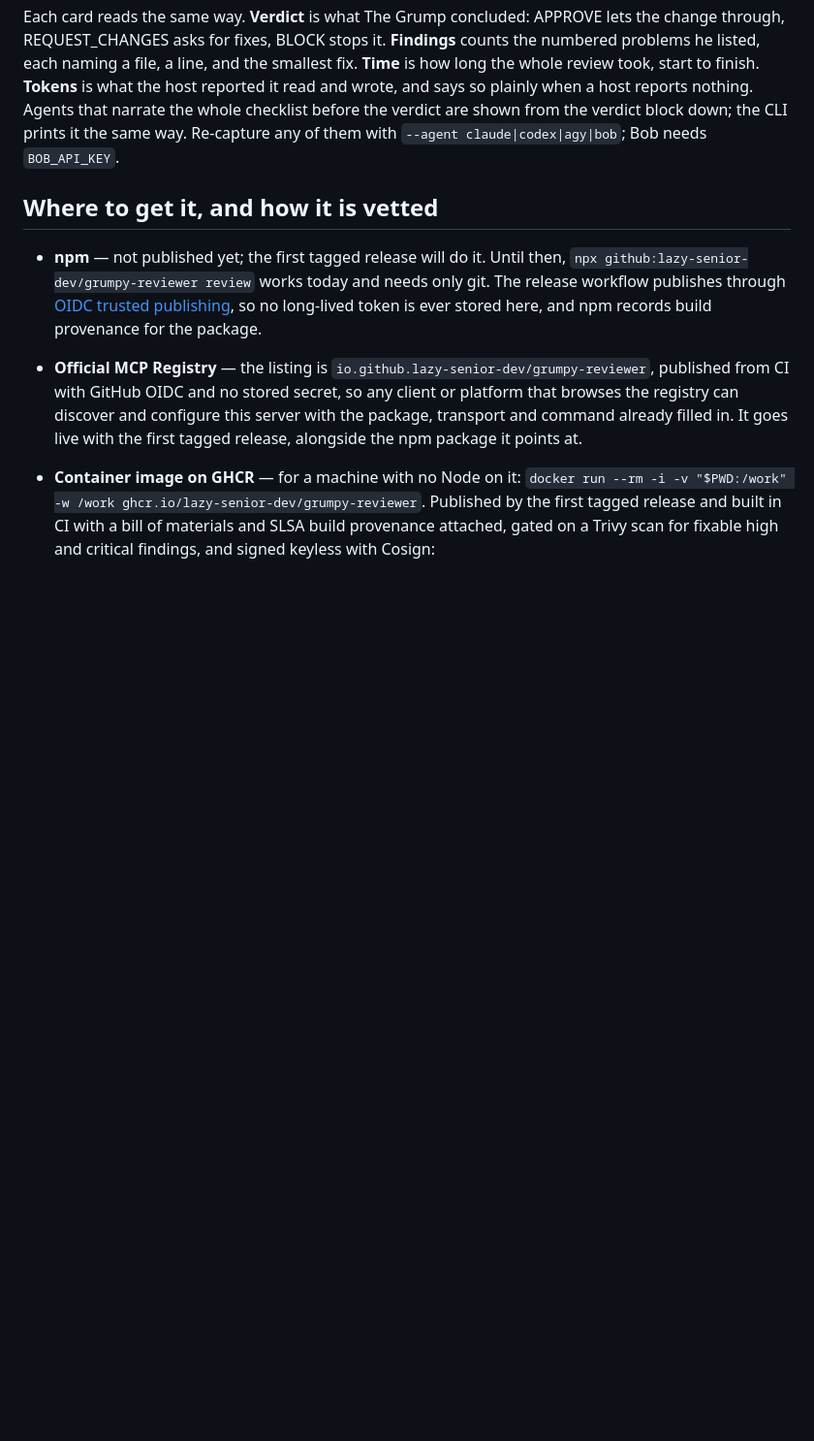
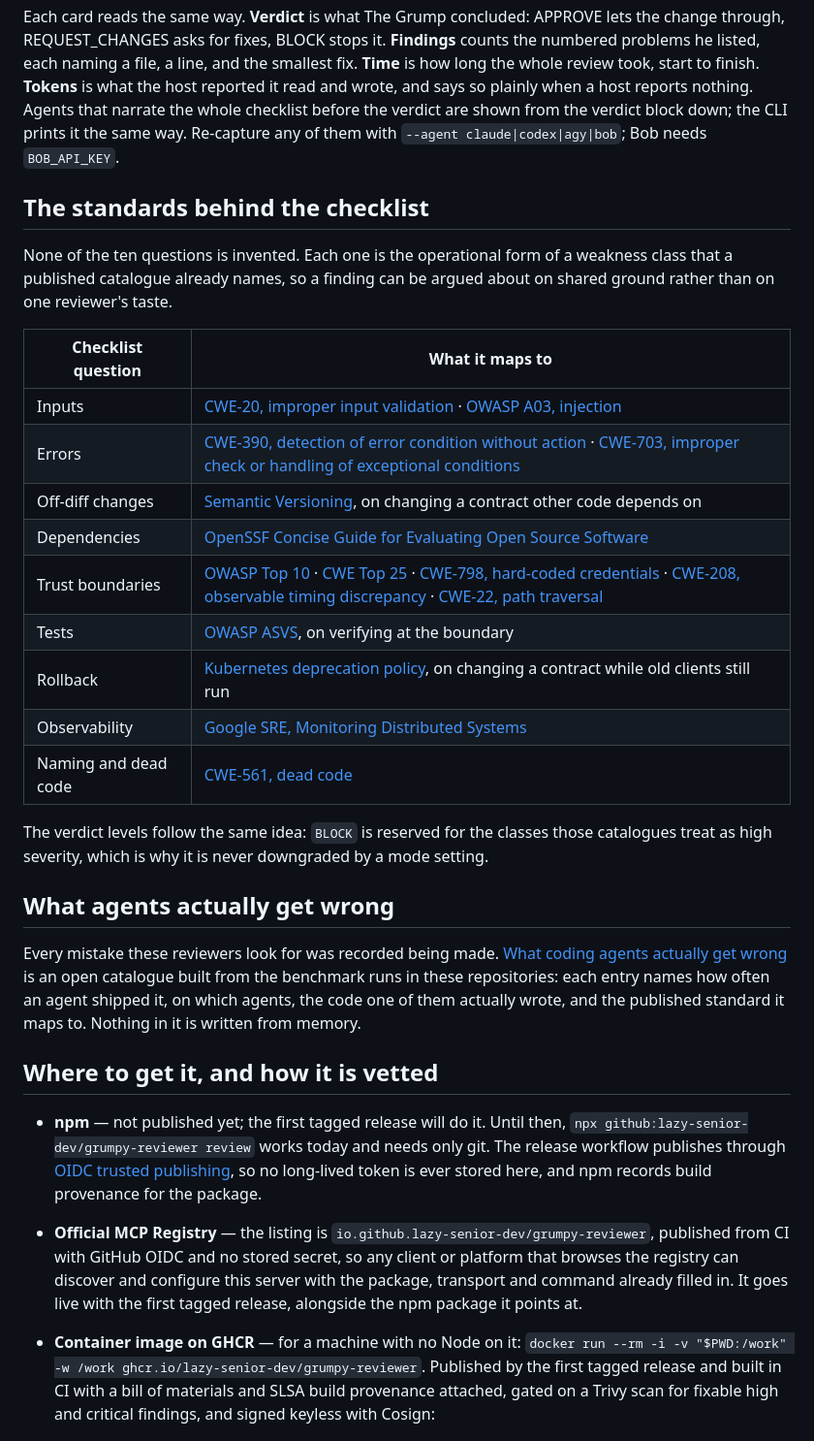
Before and after one commit to lazy-senior-dev/grumpy-reviewer, a Markdown page: README.md, the part around the change. Shown at 97% size. Drawn GitHub-style; blank space fills up the shorter version.

Commit message:
docs: cite the standard behind every checklist question
Each of the ten questions is the operational form of something a published
catalogue already names, so a finding can be argued on shared ground rather
than on one reviewer's taste. Every reference is linked and resolves. Where
no standard exists, which is most of reviewing against a repository's own
history, the README says so rather than inventing one.

```diff
--- a/README.md
+++ b/README.md
@@ -74,6 +74,34 @@ The same staged diff, one CLI, 4 agents. Each recording is a real run captured w
 
 Each card reads the same way. **Verdict** is what The Grump concluded: APPROVE lets the change through, REQUEST_CHANGES asks for fixes, BLOCK stops it. **Findings** counts the numbered problems he listed, each naming a file, a line, and the smallest fix. **Time** is how long the whole review took, start to finish. **Tokens** is what the host reported it read and wrote, and says so plainly when a host reports nothing. Agents that narrate the whole checklist before the verdict are shown from the verdict block down; the CLI prints it the same way. Re-capture any of them with `--agent claude|codex|agy|bob`; Bob needs `BOB_API_KEY`.
 <!-- recordings:end -->
+
+## The standards behind the checklist
+
+None of the ten questions is invented. Each one is the operational form of a weakness class that a
+published catalogue already names, so a finding can be argued about on shared ground rather than on
+one reviewer's taste.
+
+| Checklist question | What it maps to |
+|---|---|
+| Inputs | [CWE-20, improper input validation](https://cwe.mitre.org/data/definitions/20.html) · [OWASP A03, injection](https://owasp.org/Top10/A03_2021-Injection/) |
+| Errors | [CWE-390, detection of error condition without action](https://cwe.mitre.org/data/definitions/390.html) · [CWE-703, improper check or handling of exceptional conditions](https://cwe.mitre.org/data/definitions/703.html) |
+| Off-diff changes | [Semantic Versioning](https://semver.org/), on changing a contract other code depends on |
+| Dependencies | [OpenSSF Concise Guide for Evaluating Open Source Software](https://best.openssf.org/Concise-Guide-for-Evaluating-Open-Source-Software) |
+| Trust boundaries | [OWASP Top 10](https://owasp.org/Top10/) · [CWE Top 25](https://cwe.mitre.org/top25/) · [CWE-798, hard-coded credentials](https://cwe.mitre.org/data/definitions/798.html) · [CWE-208, observable timing discrepancy](https://cwe.mitre.org/data/definitions/208.html) · [CWE-22, path traversal](https://cwe.mitre.org/data/definitions/22.html) |
+| Tests | [OWASP ASVS](https://owasp.org/www-project-application-security-verification-standard/), on verifying at the boundary |
+| Rollback | [Kubernetes deprecation policy](https://kubernetes.io/docs/reference/using-api/deprecation-policy/), on changing a contract while old clients still run |
+| Observability | [Google SRE, Monitoring Distributed Systems](https://sre.google/sre-book/monitoring-distributed-systems/) |
+| Naming and dead code | [CWE-561, dead code](https://cwe.mitre.org/data/definitions/561.html) |
+
+The verdict levels follow the same idea: `BLOCK` is reserved for the classes those catalogues treat
+as high severity, which is why it is never downgraded by a mode setting.
+
+## What agents actually get wrong
+
+Every mistake these reviewers look for was recorded being made. [What coding agents actually get wrong](https://github.com/lazy-senior-dev/lazy-senior-dev.github.io/blob/main/SIGNS.md)
+is an open catalogue built from the benchmark runs in these repositories: each entry names how often
+an agent shipped it, on which agents, the code one of them actually wrote, and the published standard
+it maps to. Nothing in it is written from memory.
 
 ## Where to get it, and how it is vetted
 
```
